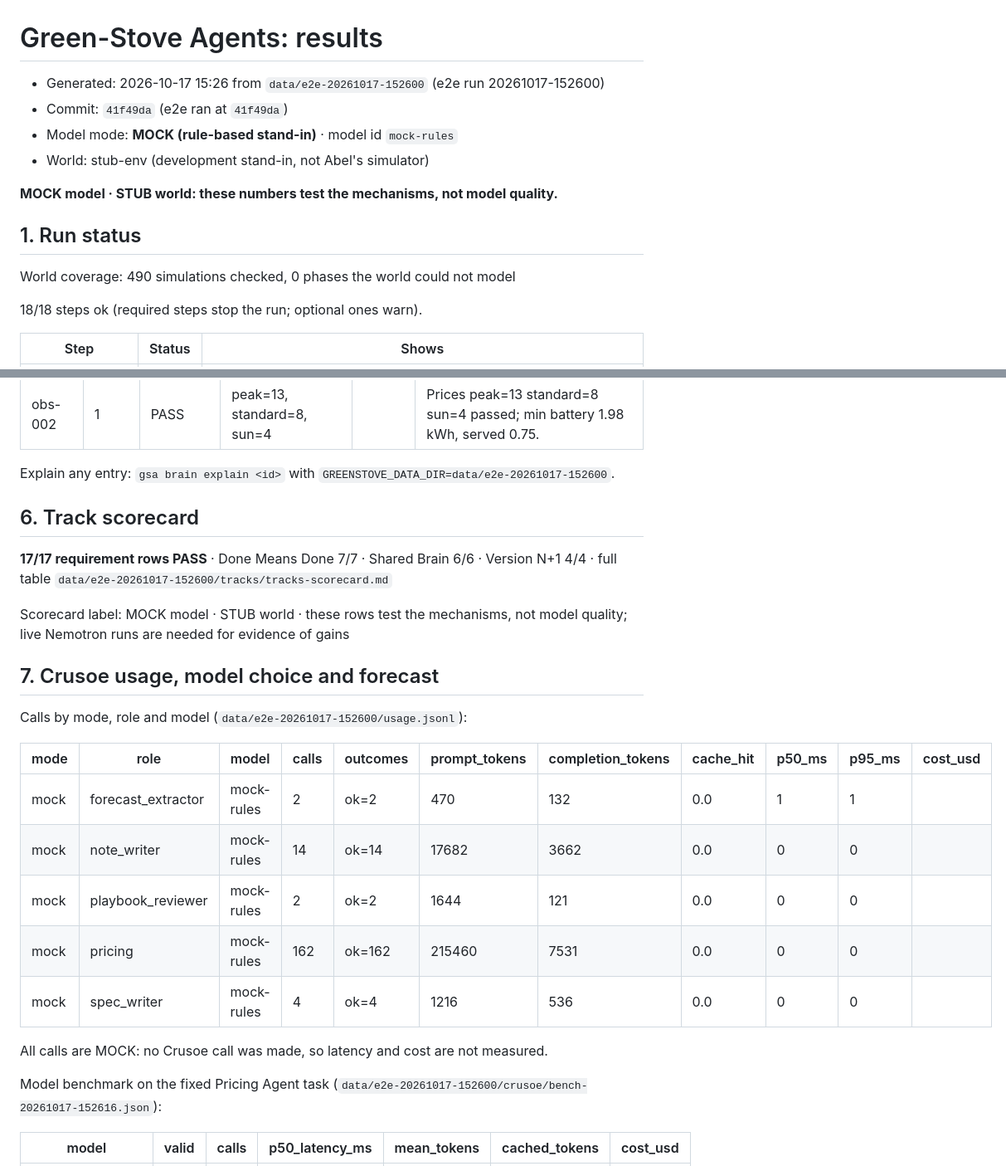
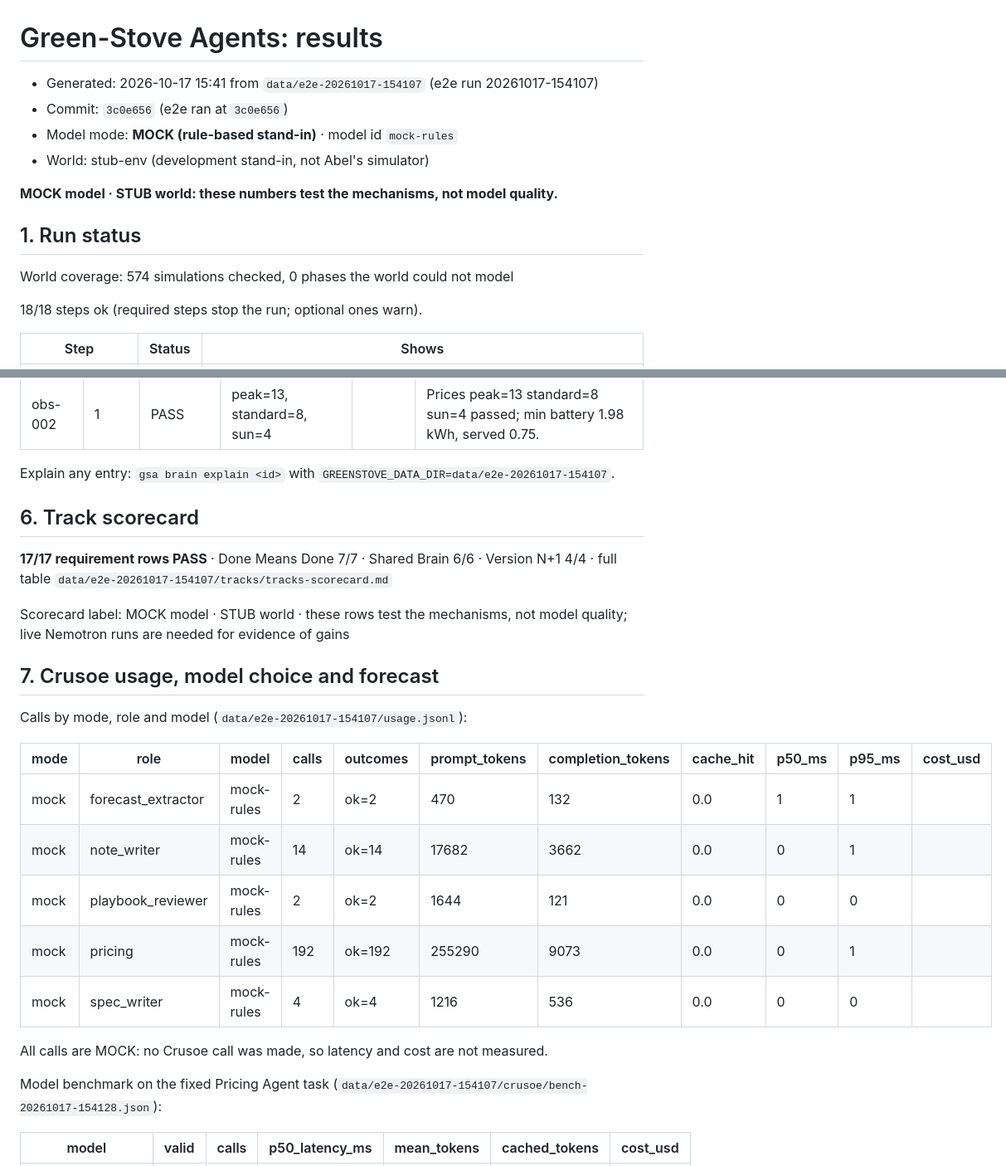
Before and after one commit to amahaeitbit/green-stove-agents, a Markdown page: docs/evidence/results-mock.md, 2 parts joined by grey strips. Shown at 83% size. Drawn GitHub-style.

```diff
--- a/docs/evidence/results-mock.md
+++ b/docs/evidence/results-mock.md
@@ -1,7 +1,7 @@
 # Green-Stove Agents: results
 
-- Generated: 2026-10-17 15:26 from `data/e2e-20261017-152600` (e2e run 20261017-152600)
-- Commit: `41f49da` (e2e ran at `41f49da`)
+- Generated: 2026-10-17 15:41 from `data/e2e-20261017-154107` (e2e run 20261017-154107)
+- Commit: `3c0e656` (e2e ran at `3c0e656`)
 - Model mode: **MOCK (rule-based stand-in)** · model id `mock-rules`
 - World: stub-env (development stand-in, not Abel's simulator)
 
@@ -9,7 +9,7 @@
 
 ## 1. Run status
 
-World coverage: 490 simulations checked, 0 phases the world could not model
+World coverage: 574 simulations checked, 0 phases the world could not model
 
 18/18 steps ok (required steps stop the run; optional ones warn).
 
@@ -135,29 +135,29 @@ Most-cited entries (development runs; descriptions are model words, not trusted
 | obs-003 | 1 | PASS | peak=13, standard=8, sun=4 |  | Prices peak=13 standard=8 sun=4 passed; min battery 1.97 kWh, served 0.75. |
 | obs-002 | 1 | PASS | peak=13, standard=8, sun=4 |  | Prices peak=13 standard=8 sun=4 passed; min battery 1.98 kWh, served 0.75. |
 
-Explain any entry: `gsa brain explain <id>` with `GREENSTOVE_DATA_DIR=data/e2e-20261017-152600`.
+Explain any entry: `gsa brain explain <id>` with `GREENSTOVE_DATA_DIR=data/e2e-20261017-154107`.
 
 ## 6. Track scorecard
 
-**17/17 requirement rows PASS** · Done Means Done 7/7 · Shared Brain 6/6 · Version N+1 4/4 · full table `data/e2e-20261017-152600/tracks/tracks-scorecard.md`
+**17/17 requirement rows PASS** · Done Means Done 7/7 · Shared Brain 6/6 · Version N+1 4/4 · full table `data/e2e-20261017-154107/tracks/tracks-scorecard.md`
 
 Scorecard label: MOCK model · STUB world · these rows test the mechanisms, not model quality; live Nemotron runs are needed for evidence of gains
 
 ## 7. Crusoe usage, model choice and forecast
 
-Calls by mode, role and model (`data/e2e-20261017-152600/usage.jsonl`):
+Calls by mode, role and model (`data/e2e-20261017-154107/usage.jsonl`):
 
 | mode | role | model | calls | outcomes | prompt_tokens | completion_tokens | cache_hit | p50_ms | p95_ms | cost_usd |
 | --- | --- | --- | --- | --- | --- | --- | --- | --- | --- | --- |
 | mock | forecast_extractor | mock-rules | 2 | ok=2 | 470 | 132 | 0.0 | 1 | 1 |  |
-| mock | note_writer | mock-rules | 14 | ok=14 | 17682 | 3662 | 0.0 | 0 | 0 |  |
+| mock | note_writer | mock-rules | 14 | ok=14 | 17682 | 3662 | 0.0 | 0 | 1 |  |
 | mock | playbook_reviewer | mock-rules | 2 | ok=2 | 1644 | 121 | 0.0 | 0 | 0 |  |
-| mock | pricing | mock-rules | 162 | ok=162 | 215460 | 7531 | 0.0 | 0 | 0 |  |
+| mock | pricing | mock-rules | 192 | ok=192 | 255290 | 9073 | 0.0 | 0 | 1 |  |
 | mock | spec_writer | mock-rules | 4 | ok=4 | 1216 | 536 | 0.0 | 0 | 0 |  |
 
 All calls are MOCK: no Crusoe call was made, so latency and cost are not measured.
 
-Model benchmark on the fixed Pricing Agent task (`data/e2e-20261017-152600/crusoe/bench-20261017-152616.json`):
+Model benchmark on the fixed Pricing Agent task (`data/e2e-20261017-154107/crusoe/bench-20261017-154128.json`):
 
 | model | valid | calls | p50_latency_ms | mean_tokens | cached_tokens | cost_usd |
 | --- | --- | --- | --- | --- | --- | --- |
```
Also changed, not shown: other parts of docs/evidence/results-mock.md (+24 -24 lines).
